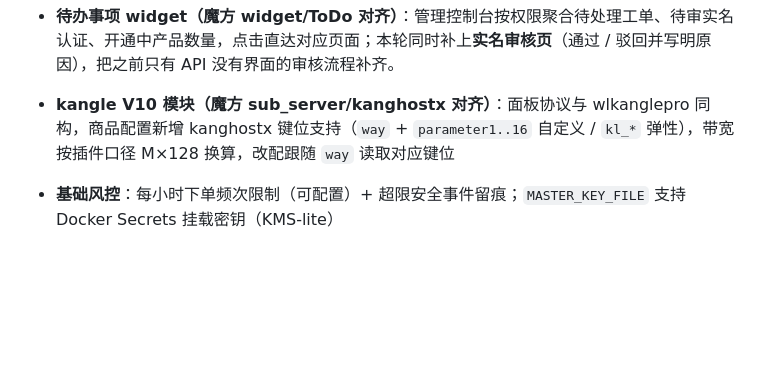
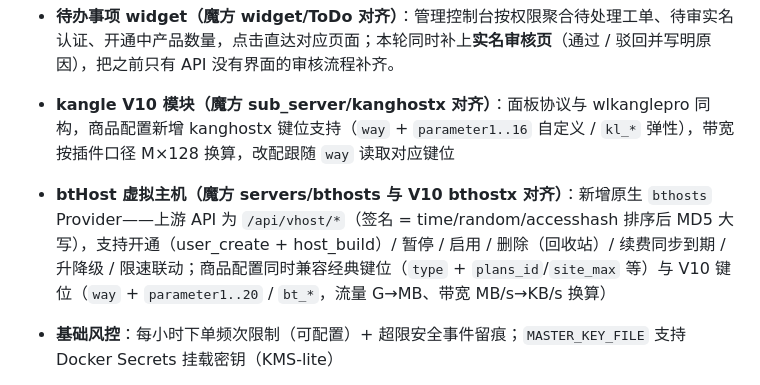
Before and after one commit to hutuyee/ShitIDC, a Markdown page: README.md, the part around the change. Rendered like a GitHub page; blank space fills up the shorter version.

Commit message:
docs: bthosts（btHost 虚拟主机）Provider 对齐说明

```diff
--- a/README.md
+++ b/README.md
@@ -67,6 +67,7 @@
 - **附属插件对齐（魔方 addon 与 gateways）**：**到期产品删除IP记录**（服务终止成功后留档主 IP / 分配 IP 与开通时间，后台可搜索）与**数据导出至 Excel**（导出中心：自定义列表 + 字段选择 + 时间区间，纯标准库生成 xlsx；内置「已支付账单」「推广业绩（推广佣金口径）」两个数据集）；另对齐 gateways/**user_custom 线下支付**——渠道配置填写收款说明（支持 HTML），用户下单后原样展示，管理员在订单中心「确认收款」后自动开通（余额充值不支持线下支付）
 - **待办事项 widget（魔方 widget/ToDo 对齐）**：管理控制台按权限聚合待处理工单、待审实名认证、开通中产品数量，点击直达对应页面；本轮同时补上**实名审核页**（通过 / 驳回并写明原因），把之前只有 API 没有界面的审核流程补齐。
 - **kangle V10 模块（魔方 sub_server/kanghostx 对齐）**：面板协议与 wlkanglepro 同构，商品配置新增 kanghostx 键位支持（`way` + `parameter1..16` 自定义 / `kl_*` 弹性），带宽按插件口径 M×128 换算，改配跟随 `way` 读取对应键位
+- **btHost 虚拟主机（魔方 servers/bthosts 与 V10 bthostx 对齐）**：新增原生 `bthosts` Provider——上游 API 为 `/api/vhost/*`（签名 = time/random/accesshash 排序后 MD5 大写），支持开通（user_create + host_build）/ 暂停 / 启用 / 删除（回收站）/ 续费同步到期 / 升降级 / 限速联动；商品配置同时兼容经典键位（`type` + `plans_id`/`site_max` 等）与 V10 键位（`way` + `parameter1..20` / `bt_*`，流量 G→MB、带宽 MB/s→KB/s 换算）
 - **基础风控**：每小时下单频次限制（可配置）+ 超限安全事件留痕；`MASTER_KEY_FILE` 支持 Docker Secrets 挂载密钥（KMS-lite）
 - **魔方财务（ZJMF）双向对接**：既能作为下游连上游魔方，也能作为**上游**被魔方财务当资源接口使用——附 `zjmf-plugin/` 服务器模块，装到魔方 `public/plugins/servers/` 后即可在**魔方的商品管理界面**里把商品绑定到 ShitIDC，实现自动开通/暂停/解除/删除/续费。签名沿用魔方明文模块的 `time+random+token → md5 大写` 规则（`internal/apisign` 含与 PHP 语义逐字对照的测试），接口密钥以 `MASTER_KEY` 加密存储、5 分钟防重放、逐密钥作用域与停用。详见 [docs/zjmf-integration.md](docs/zjmf-integration.md)
 - **商品描述完全由管理员手写**：前台原样展示（保留换行），不再自动拼接"系统提取的卖点"，留空时也不显示占位文案
```
Also changed, not shown: docs/parity-roadmap.md (+32 -0 lines).
